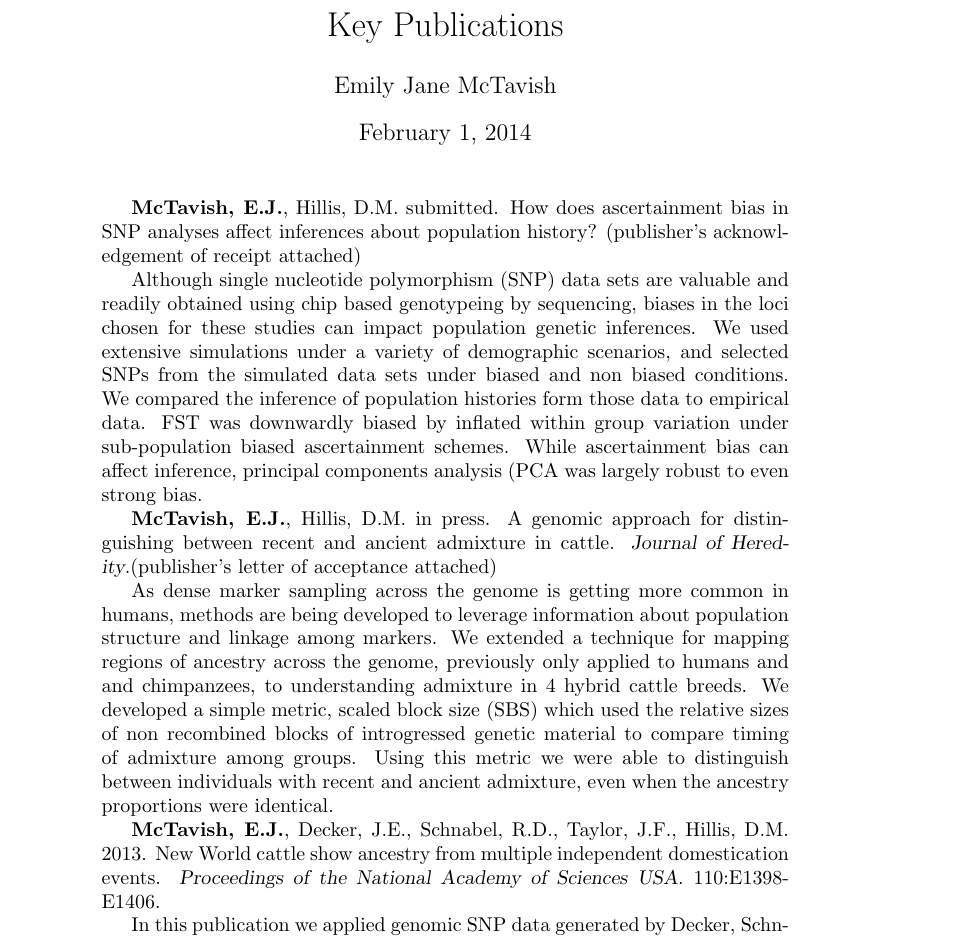
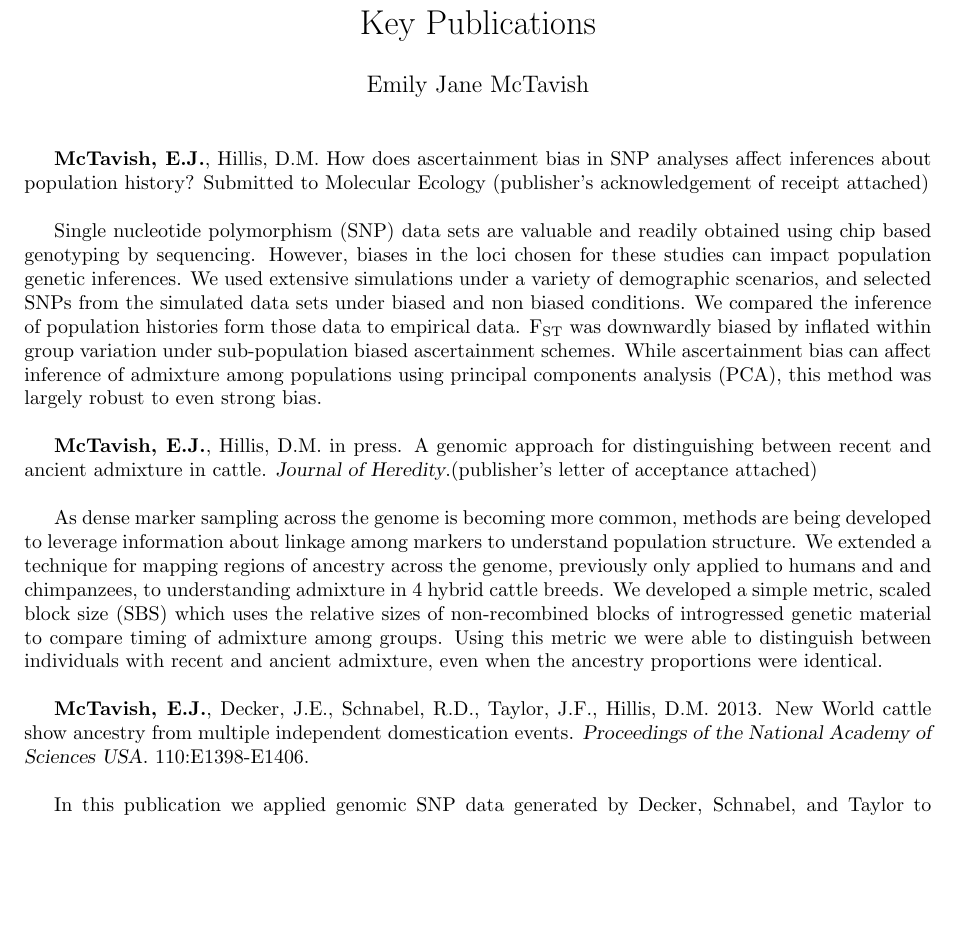
Before and after one commit to snacktavish/Humbolt, a LaTeX document (keypubs.tex): part of page 1 of 2 before the commit and part of the page after it, cut so that both start at the same text, the shorter picture padded with empty space. Compiled offline with pdfLaTeX.

Commit message:
final key pubs

```diff
--- a/keypubs.tex
+++ b/keypubs.tex
@@ -12,26 +22,25 @@
 %academic profile; maximum of 1000 characters). In cases of multiple authorship please also indicate
 %your own personal contribution to this key publication.]
 
-\textbf{McTavish, E.J.}, Hillis, D.M. submitted. How does ascertainment bias in SNP analyses affect inferences about population history? (publisher’s acknowledgement of receipt attached)
+\textbf{McTavish, E.J.}, Hillis, D.M. How does ascertainment bias in SNP analyses affect inferences about population history? Submitted to Molecular Ecology (publisher’s acknowledgement of receipt attached)\\
 
-Although single nucleotide polymorphism (SNP) data sets are valuable and readily obtained using chip based genotypeing by sequencing, biases in the loci chosen for these studies can impact population genetic inferences.
+Single nucleotide polymorphism (SNP) data sets are valuable and readily obtained using chip based genotyping by sequencing.
+However, biases in the loci chosen for these studies can impact population genetic inferences.
 We used extensive simulations under a variety of demographic scenarios, and selected SNPs from the simulated data sets under biased and non biased conditions.
 We compared the inference of population histories form those data to empirical data.
-FST was downwardly biased by inflated within group variation under sub-population biased ascertainment schemes.
-While ascertainment bias can affect inference, principal components analysis (PCA was largely robust to even strong bias.
+F\textsubscript{ST} was downwardly biased by inflated within group variation under sub-population biased ascertainment schemes.
+While ascertainment bias can affect inference of admixture among populations using principal components analysis (PCA), this method was largely robust to even strong bias.\\
 
-\textbf{McTavish, E.J.}, Hillis, D.M. in press. A genomic approach for distinguishing between recent and ancient admixture in cattle.  \textsl{Journal of Heredity}.(publisher’s letter of acceptance attached)
+\textbf{McTavish, E.J.}, Hillis, D.M. in press. A genomic approach for distinguishing between recent and ancient admixture in cattle.  \textsl{Journal of Heredity}.(publisher’s letter of acceptance attached)\\
 
-As dense marker sampling across the genome is getting more common in humans, methods are being developed to leverage information about population structure and linkage among markers.
+As dense marker sampling across the genome is becoming more common, methods are being developed to leverage information about linkage among markers to understand population structure.
 We extended a technique for mapping regions of ancestry across the genome, previously only applied to humans and and chimpanzees, to understanding admixture in 4 hybrid cattle breeds.
-We developed a simple metric, scaled block size (SBS) which used the relative sizes of non recombined blocks of introgressed genetic material to compare timing of admixture among groups.
-Using this metric we were able to distinguish between individuals with recent and ancient admixture, even when the ancestry proportions were identical.
+We developed a simple metric, scaled block size (SBS) which uses the relative sizes of non-recombined blocks of introgressed genetic material to compare timing of admixture among groups.
+Using this metric we were able to distinguish between individuals with recent and ancient admixture, even when the ancestry proportions were identical.\\
 
-\textbf{McTavish, E.J.}, Decker, J.E., Schnabel, R.D., Taylor, J.F., Hillis, D.M. 2013. New World cattle show ancestry from multiple independent domestication events.  \textsl{Proceedings of the National Academy of Sciences USA}. 110:E1398-E1406.
-
+\textbf{McTavish, E.J.}, Decker, J.E., Schnabel, R.D., Taylor, J.F., Hillis, D.M. 2013. New World cattle show ancestry from multiple independent domestication events.  \textsl{Proceedings of the National Academy of Sciences USA}. 110:E1398-E1406.\\
 
 In this publication we applied genomic SNP data generated by Decker, Schnabel, and Taylor to understanding global cattle population structure, with a focus on the ancestry of new world cattle.
 We found that although the two domesticated subspecies of cattle, taurine and indicine, are deeply diverged (most recent common ancestor greater than 200,000 years ago), there has been extensive gene flow between these lineages.
 While a cline of admixture was known to have been present across northern Africa, we found that indicine introgression is also present in most New World derived cattle breeds. This suggests that admixture was present in the first cattle brought to North America by Spanish colonists in 1493.
-
 \end{document}
```
Also changed, not shown: keypubs.tex (16 more changed lines).
